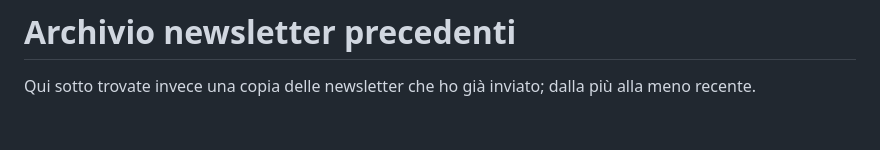
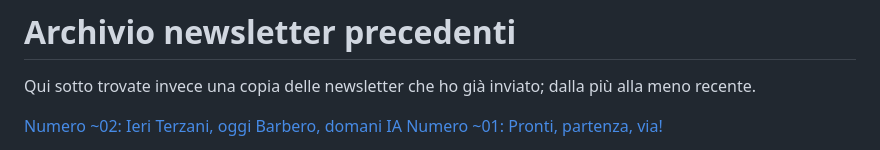
Before and after one commit to yuridiprodo/yuridiprodo.github.io, a Markdown page: pages/newsletter.md, the part around the change. Drawn GitHub-style; blank space fills up the shorter version.

Commit message:
nuova newsletter

```diff
--- a/pages/newsletter.md
+++ b/pages/newsletter.md
@@ -13,4 +13,5 @@ Niente di più facile: inserite il vostro indirizzo email nel campo di testo qui
 
 Qui sotto trovate invece una copia delle newsletter che ho già inviato; dalla più alla meno recente.
 
+[Numero ~02: Ieri Terzani, oggi Barbero, domani IA](/newsletter/02.html)
 [Numero ~01: Pronti, partenza, via!](/newsletter/01.html)
```
Also changed, not shown: newsletter/02.md (added, +116 -0 lines), img/marcia-vita.jpg (added).
